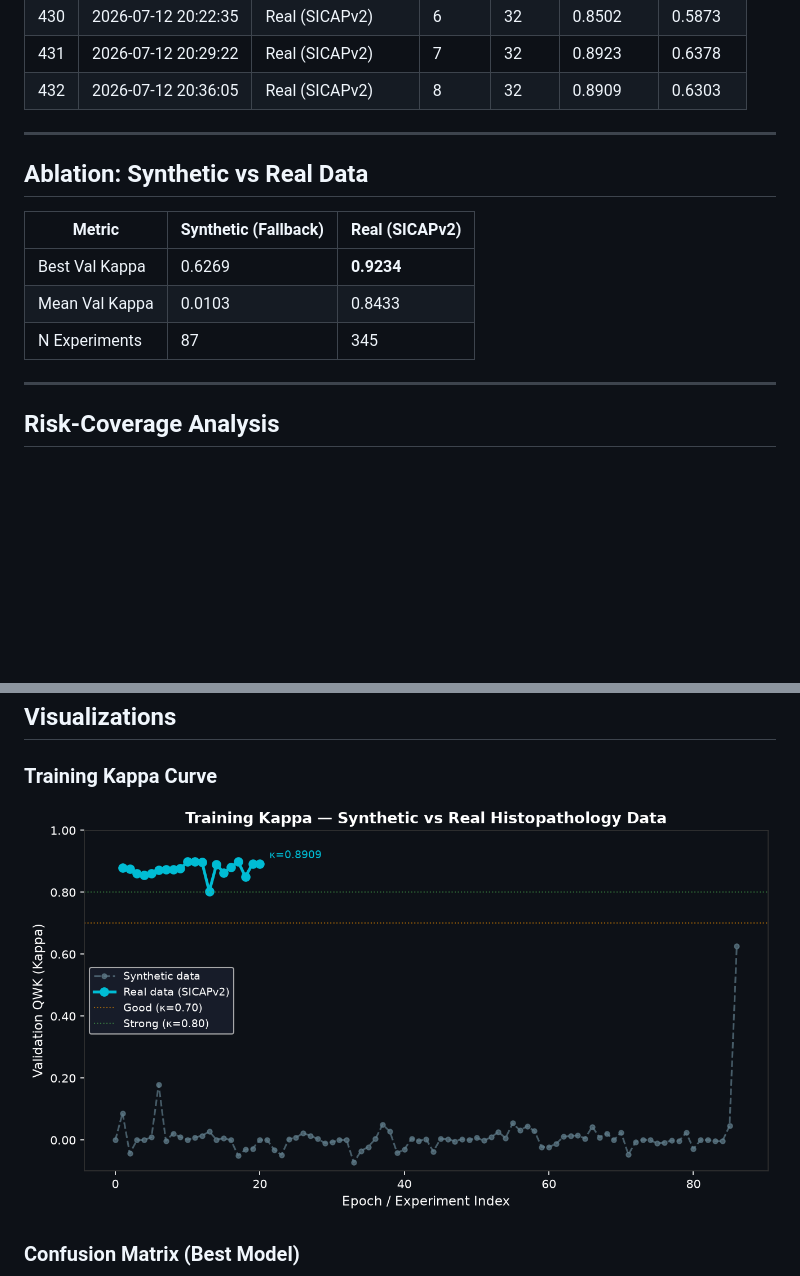
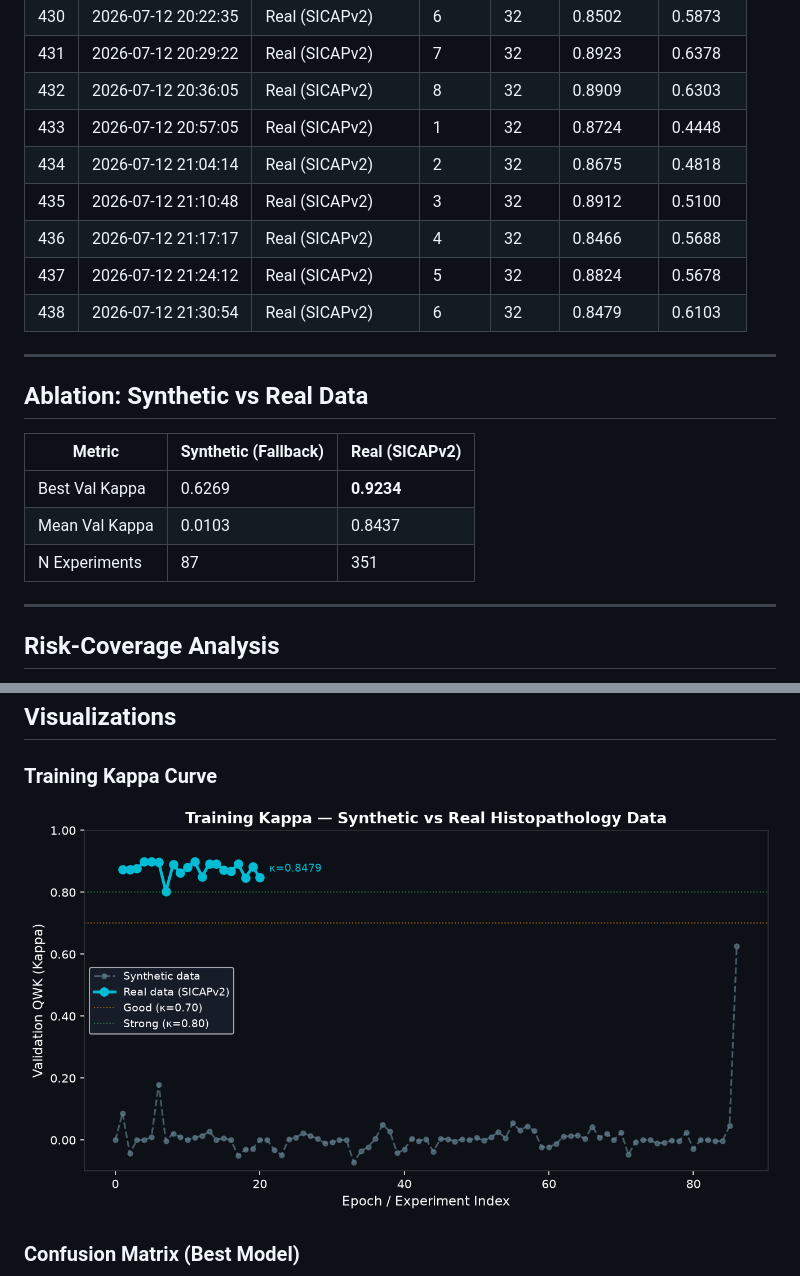
Before and after one commit to abdulbasit742/prostate-cadx, a Markdown page: docs/RESULTS.md, 2 parts joined by grey strips. Drawn GitHub-style; pictures changed too: docs/assets/kappa_curve.png; blank space fills up the shorter version.

Commit message:
docs(auto): update results & paper after sweep backbone=resnet50 kappa=[latest]

```diff
--- a/docs/RESULTS.md
+++ b/docs/RESULTS.md
@@ -453,6 +453,12 @@
 | 430 | 2026-07-12 20:22:35 | Real (SICAPv2) | 6 | 32 | 0.8502 | 0.5873 |
 | 431 | 2026-07-12 20:29:22 | Real (SICAPv2) | 7 | 32 | 0.8923 | 0.6378 |
 | 432 | 2026-07-12 20:36:05 | Real (SICAPv2) | 8 | 32 | 0.8909 | 0.6303 |
+| 433 | 2026-07-12 20:57:05 | Real (SICAPv2) | 1 | 32 | 0.8724 | 0.4448 |
+| 434 | 2026-07-12 21:04:14 | Real (SICAPv2) | 2 | 32 | 0.8675 | 0.4818 |
+| 435 | 2026-07-12 21:10:48 | Real (SICAPv2) | 3 | 32 | 0.8912 | 0.5100 |
+| 436 | 2026-07-12 21:17:17 | Real (SICAPv2) | 4 | 32 | 0.8466 | 0.5688 |
+| 437 | 2026-07-12 21:24:12 | Real (SICAPv2) | 5 | 32 | 0.8824 | 0.5678 |
+| 438 | 2026-07-12 21:30:54 | Real (SICAPv2) | 6 | 32 | 0.8479 | 0.6103 |
 
 ---
 
@@ -461,8 +467,8 @@
 | Metric | Synthetic (Fallback) | Real (SICAPv2) |
 |--------|---------------------|----------------|
 | Best Val Kappa | 0.6269 | **0.9234** |
-| Mean Val Kappa | 0.0103 | 0.8433 |
-| N Experiments | 87 | 345 |
+| Mean Val Kappa | 0.0103 | 0.8437 |
+| N Experiments | 87 | 351 |
 
 ---
 
```
Also changed, not shown: other parts of docs/RESULTS.md (+1 -1 lines).
